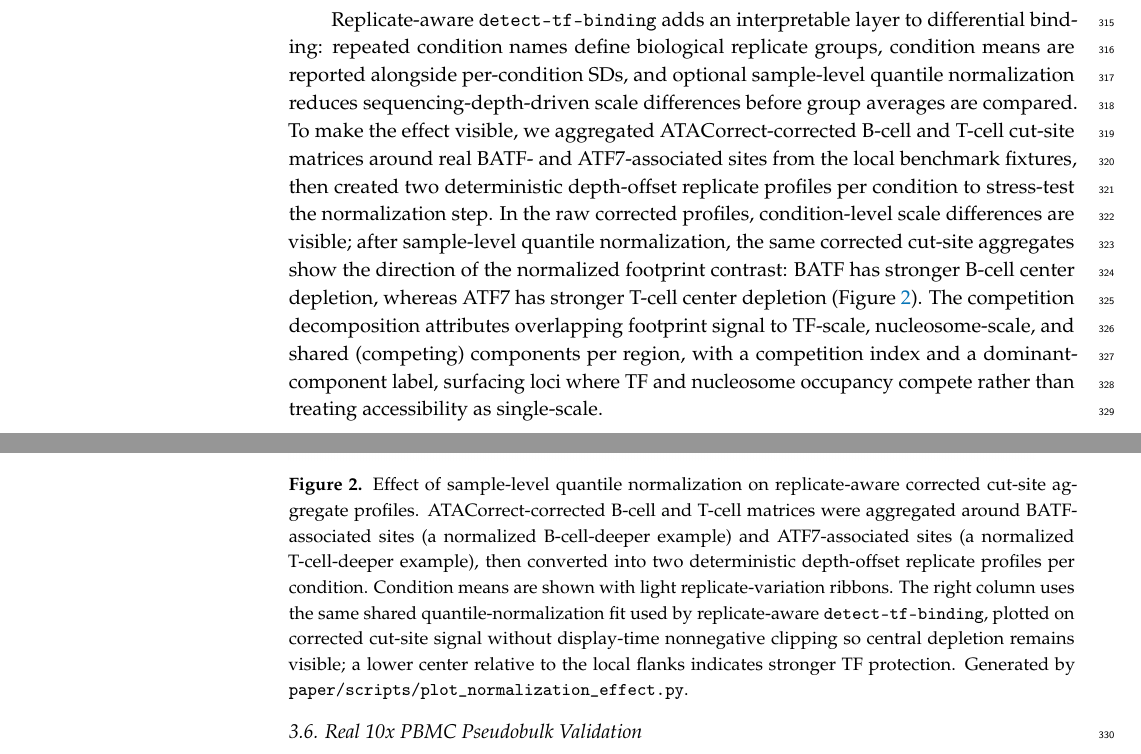
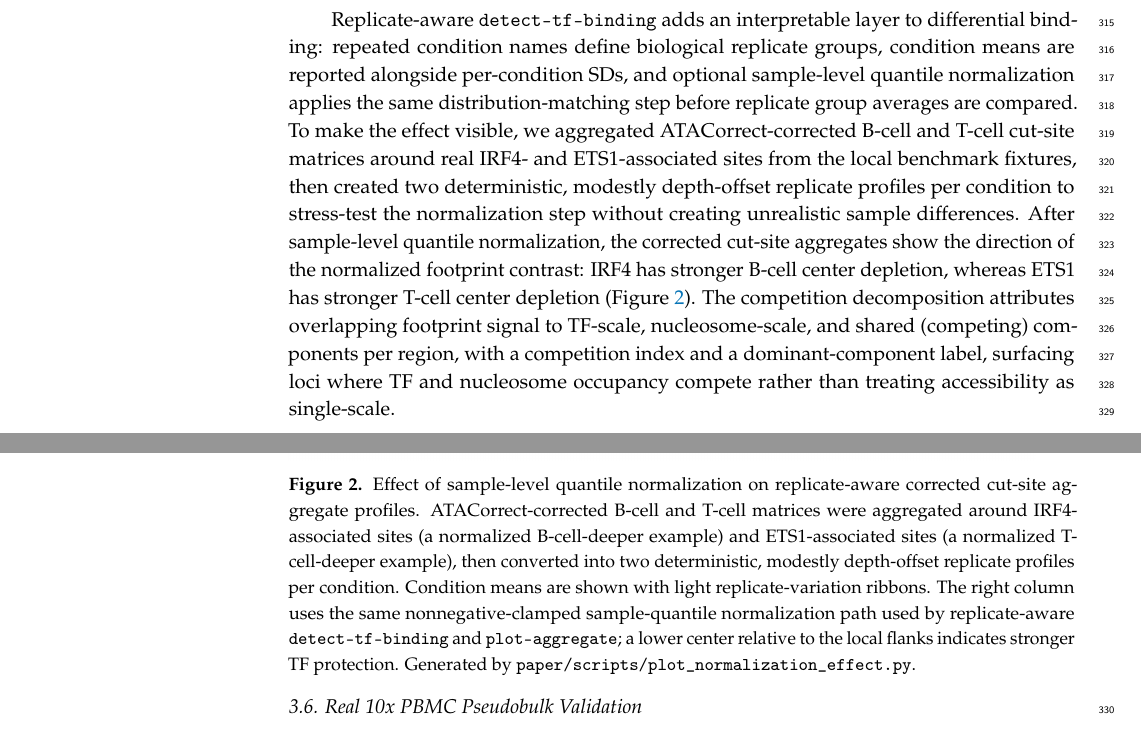
Before and after one commit to oncologylab/fp-tools, a LaTeX paper (paper/manuscript/main.tex): two parts of pages 9 and 10 of 17, joined at a grey line, cut so that both start at the same text. Compiled offline with pdfLaTeX.

Commit message:
Use biologically plausible normalization examples

```diff
--- a/paper/manuscript/main.tex
+++ b/paper/manuscript/main.tex
@@ -513,15 +513,15 @@ alters the classical commands when unused.
 Replicate-aware \texttt{detect-tf-binding} adds an interpretable layer to
 differential binding: repeated condition names define biological replicate groups,
 condition means are reported alongside per-condition SDs, and optional
-sample-level quantile normalization reduces sequencing-depth-driven scale
-differences before group averages are compared. To make the effect visible, we
+sample-level quantile normalization applies the same distribution-matching step
+before replicate group averages are compared. To make the effect visible, we
 aggregated ATACorrect-corrected B-cell and T-cell cut-site matrices around
-real BATF- and ATF7-associated sites from the local benchmark fixtures, then created two
-deterministic depth-offset replicate profiles per condition to stress-test the
-normalization step. In the raw corrected profiles, condition-level scale
-differences are visible; after sample-level quantile normalization, the same
-corrected cut-site aggregates show the direction of the normalized footprint
-contrast: BATF has stronger B-cell center depletion, whereas ATF7 has stronger
+real IRF4- and ETS1-associated sites from the local benchmark fixtures, then created two
+deterministic, modestly depth-offset replicate profiles per condition to stress-test the
+normalization step without creating unrealistic sample differences. After
+sample-level quantile normalization, the corrected cut-site aggregates show the
+direction of the normalized footprint
+contrast: IRF4 has stronger B-cell center depletion, whereas ETS1 has stronger
 T-cell center depletion (Figure~\ref{fig:normalization_effect}).
 The competition decomposition attributes
 overlapping footprint signal to TF-scale, nucleosome-scale, and shared (competing)
@@ -533,11 +533,13 @@ accessibility as single-scale.
 \includegraphics[width=0.95\textwidth]{figures/normalization_effect.png}
 \caption{Effect of sample-level quantile normalization on replicate-aware
 corrected cut-site aggregate profiles. ATACorrect-corrected B-cell and T-cell
-matrices were aggregated around BATF-associated sites (a normalized B-cell-deeper example)
-and ATF7-associated sites (a normalized T-cell-deeper example), then converted into two
-deterministic depth-offset replicate profiles per condition. Condition means are
+matrices were aggregated around IRF4-associated sites (a normalized B-cell-deeper example)
+and ETS1-associated sites (a normalized T-cell-deeper example), then converted into two
+deterministic, modestly depth-offset replicate profiles per condition. Condition means are
 shown with light replicate-variation ribbons. The right column uses the same
-shared quantile-normalization fit used by replicate-aware \texttt{detect-tf-binding}, plotted on corrected cut-site signal without display-time nonnegative clipping so central depletion remains visible; a lower center relative to the local flanks indicates stronger TF protection.
+nonnegative-clamped sample-quantile normalization path used by replicate-aware
+\texttt{detect-tf-binding} and \texttt{plot-aggregate}; a lower center relative to
+the local flanks indicates stronger TF protection.
 Generated by
 \texttt{paper/scripts/plot\_normalization\_effect.py}.}
 \label{fig:normalization_effect}
```
Also changed, not shown: paper/manuscript/figures/normalization_effect.tsv (+20 -20 lines), README.md, paper/manuscript/figures/normalization_effect.pdf, paper/manuscript/figures/normalization_effect.png, 3 other files.
